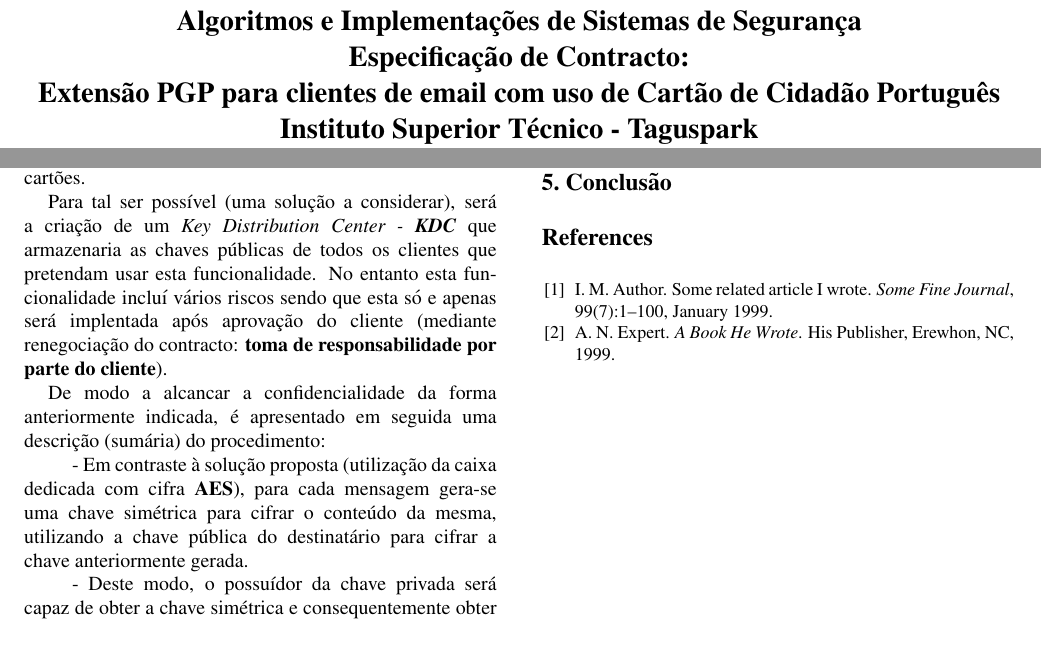
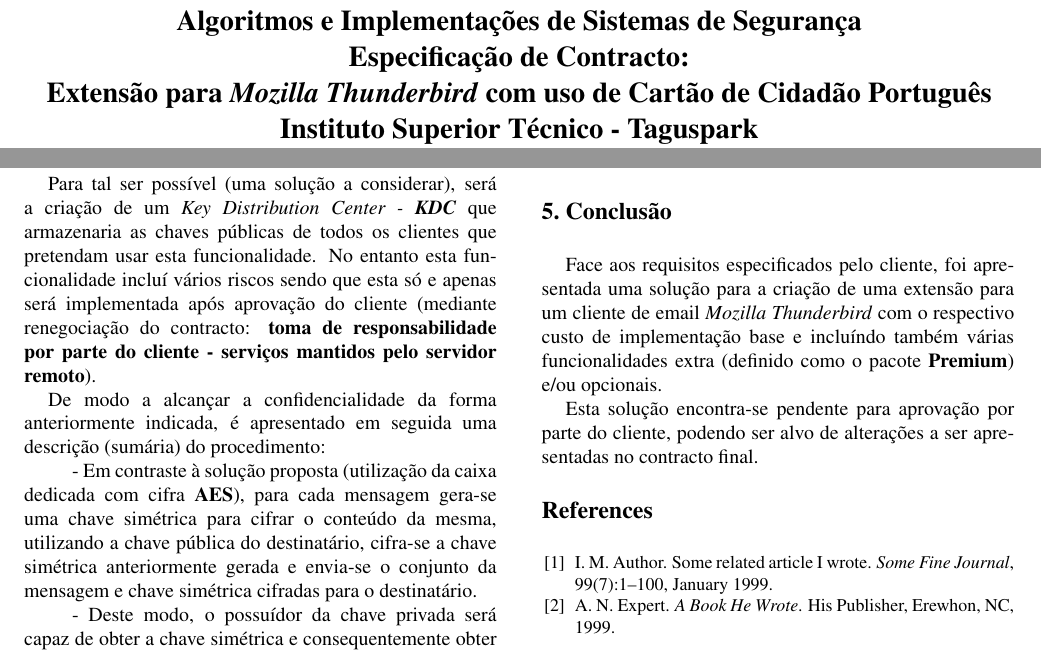
Before and after one commit to ABalanuta/AISS_Project, a LaTeX document (Contract/latex8.tex): two parts of pages 1 and 2 of 2, joined at a grey line, cut so that both start at the same text. Compiled offline with pdfLaTeX.

Commit message:
- contract updated w/ pdf

```diff
--- a/Contract/latex8.tex
+++ b/Contract/latex8.tex
@@ -15,7 +15,7 @@
 
 \title{Algoritmos e Implementa\c{c}\~oes de Sistemas de Seguran\c{c}a\\
 Especifica\c{c}\~ao de Contracto: \\
-Extens\~ao PGP para clientes de email com uso de Cart\~ao de Cidad\~ao Portugu\^es
+Extens\~ao para \emph{Mozilla Thunderbird} com uso de Cart\~ao de Cidad\~ao Portugu\^es
 \\ Instituto Superior T\'ecnico - Taguspark}
 
 \author{Bernardo Santos\\ 57437, MERC \\  bernardompsantos@ist.utl.pt\\
@@ -69,9 +69,9 @@
 
 \noindent \textbf{- Confidencialidade atrav\'es do Cart\~ao do Cidad\~ao}\\
 \indent Em casos em que n\~ao temos o aparelho dedicado de cifra \textbf{AES}, o cliente pretende uma solu\c{c}\~ao em que quer garantir a propriedade de confidencialidade usando apenas o cart\~ao do cidad\~ao. No entanto, ap\'os a an\'alise deste requisito, verificamos que isto s\'o se consegue alcan\c{c}ar tendo acesso \`a chave p\'ublica do destinat\'ario, algo que n\~ao \'e poss\'ivel obter no sistema implementado actualmente neste tipo de cart\~oes.\\
-\indent Para tal ser poss\'ivel (uma solu\c{c}\~ao a considerar), ser\'a a cria\c{c}\~ao de um \emph{Key Distribution Center - \textbf{KDC}} que armazenaria as chaves p\'ublicas de todos os clientes que pretendam usar esta funcionalidade. No entanto esta funcionalidade inclu\'i v\'arios riscos sendo que esta s\'o e apenas ser\'a implentada ap\'os aprova\c{c}\~ao do cliente (mediante renegocia\c{c}\~ao do contracto: \textbf{toma de responsabilidade por parte do cliente}).\\
-\indent De modo a alcancar a confidencialidade da forma anteriormente indicada, \'e apresentado em seguida uma descri\c{c}\~ao (sum\'aria) do procedimento:\\
-\indent \indent - Em contraste \`a solu\c{c}\~ao proposta (utiliza\c{c}\~ao da caixa dedicada com cifra \textbf{AES}), para cada mensagem gera-se uma chave sim\'etrica para cifrar o conte\'udo da mesma, utilizando a chave p\'ublica do destinat\'ario para cifrar a chave anteriormente gerada.\\
+\indent Para tal ser poss\'ivel (uma solu\c{c}\~ao a considerar), ser\'a a cria\c{c}\~ao de um \emph{Key Distribution Center - \textbf{KDC}} que armazenaria as chaves p\'ublicas de todos os clientes que pretendam usar esta funcionalidade. No entanto esta funcionalidade inclu\'i v\'arios riscos sendo que esta s\'o e apenas ser\'a implementada ap\'os aprova\c{c}\~ao do cliente (mediante renegocia\c{c}\~ao do contracto: \textbf{toma de responsabilidade por parte do cliente - servi\c{c}os mantidos pelo servidor remoto}).\\
+\indent De modo a alcan\c{c}ar a confidencialidade da forma anteriormente indicada, \'e apresentado em seguida uma descri\c{c}\~ao (sum\'aria) do procedimento:\\
+\indent \indent - Em contraste \`a solu\c{c}\~ao proposta (utiliza\c{c}\~ao da caixa dedicada com cifra \textbf{AES}), para cada mensagem gera-se uma chave sim\'etrica para cifrar o conte\'udo da mesma, utilizando a chave p\'ublica do destinat\'ario, cifra-se a chave simétrica anteriormente gerada e envia-se o conjunto da mensagem e chave simétrica cifradas para o destinatário.\\
 \indent \indent - Deste modo, o possu\'idor da chave privada ser\'a capaz de obter a chave sim\'etrica e consequentemente obter a mensagem.\\
 
 \noindent \textbf{- Anexos}\\
@@ -100,8 +100,8 @@
 %------------------------------------------------------------------------
 \Section{Conclus\~ao}
 
-
-
+Face aos requisitos especificados pelo cliente, foi apresentada uma solu\c{c}\~ao para a cria\c{c}\~ao de uma extens\~ao para um cliente de email \emph{Mozilla Thunderbird} com o respectivo custo de implementa\c{c}\~ao base e inclu\'indo tamb\'em v\'arias funcionalidades extra (definido como o pacote \textbf{Premium}) e/ou opcionais.\\
+\indent Esta solu\c{c}\~ao encontra-se pendente para aprova\c{c}\~ao por parte do cliente, podendo ser alvo de altera\c{c}\~oes a ser apresentadas no contracto final.
 %-------------------------------------------------------------------------
 \nocite{ex1,ex2}
 \bibliographystyle{latex8}
```
Also changed, not shown: Contract/Contract_g1.pdf (added), Contract/latex8.tex (8 more changed lines).
